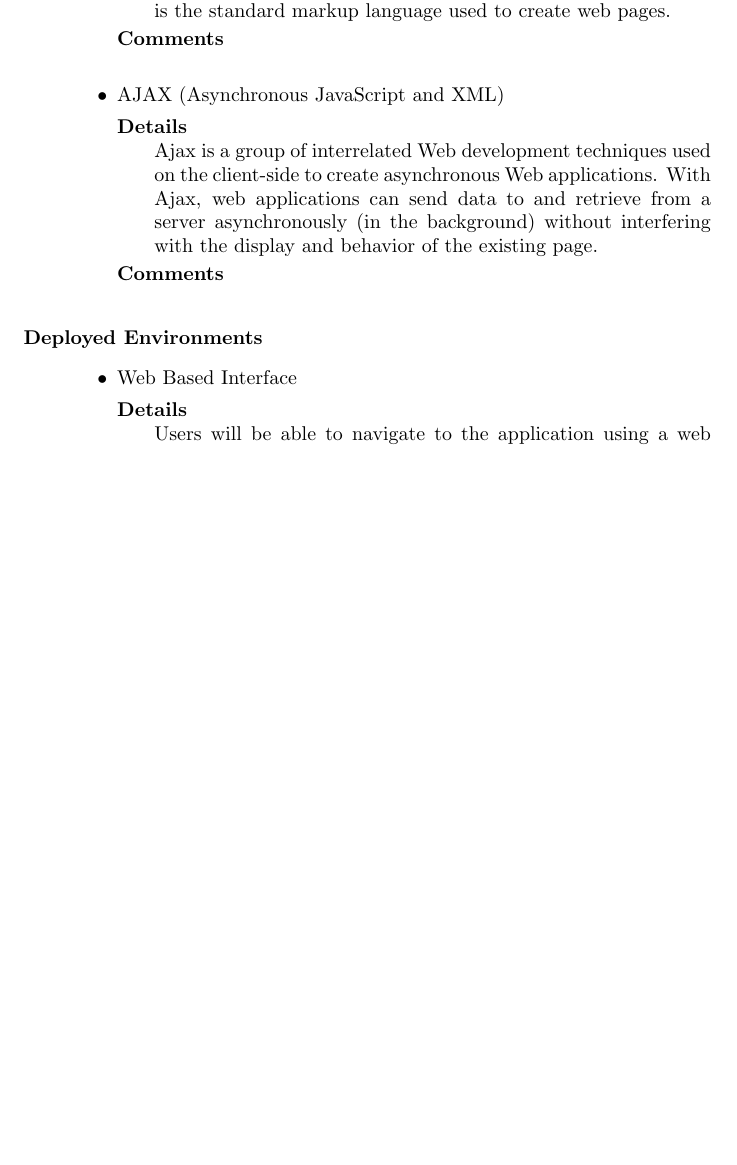
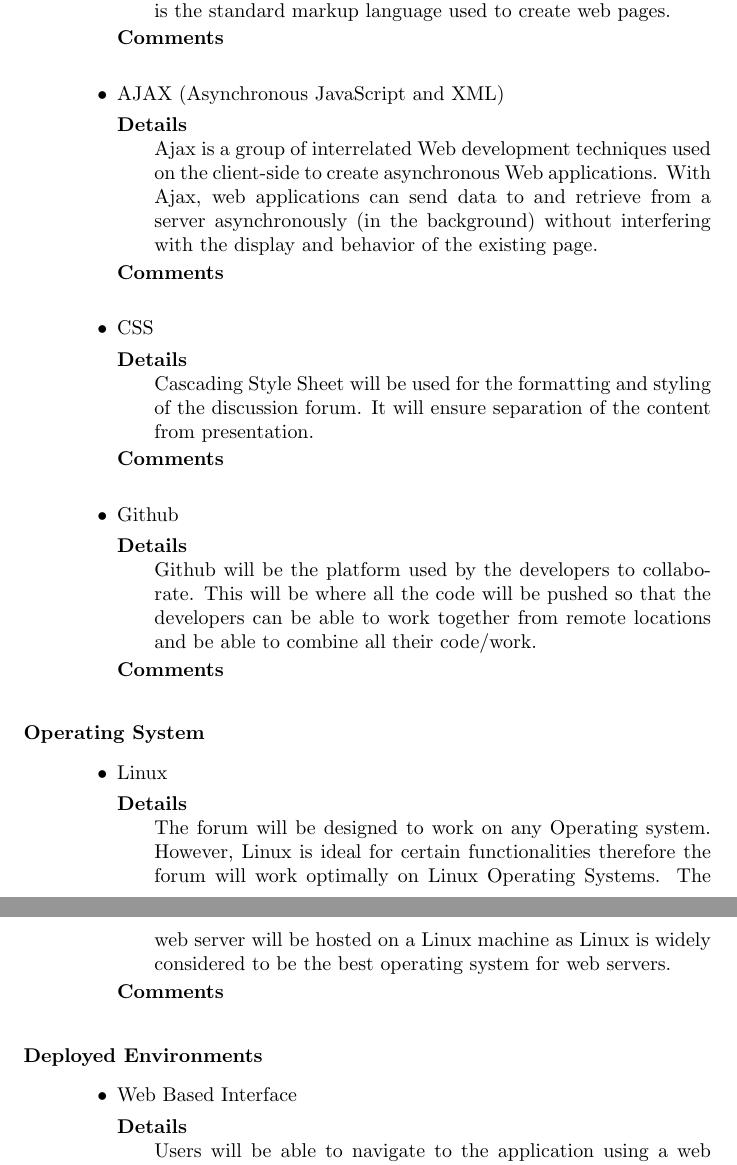
Before and after one commit to MatthewGouws/COS301_Architectural_5a, a LaTeX document (LaTeX/Requirements.tex): part of page 8 of 8 before the commit and two parts of pages 8 and 9 of 9 after it, the two joined at a grey line, cut so that both start at the same text, the shorter picture padded with empty space. Compiled offline with pdfLaTeX.

Commit message:
Semaka added some things to architectural constraints

```diff
--- a/LaTeX/Requirements.tex
+++ b/LaTeX/Requirements.tex
@@ -121,17 +120,29 @@ text goes here
 							 with the display and behavior of the existing page.
 						\item[Comments]\hfill \\
 					\end{description}
+				\item CSS
+					\begin{description}
+						\item[Details] \hfill \\
+							Cascading Style Sheet will be used for the formatting and styling of the discussion forum. It will ensure separation of the content from presentation.
+						\item[Comments]\hfill \\
+					\end{description}
+				\item Github
+					\begin{description}
+						\item[Details] \hfill \\
+							Github will be the platform used by the developers to collaborate. This will be where all the code will be pushed so that the developers can be able to work together from remote locations and be able to combine all their code/work.
+						\item[Comments]\hfill \\
+					\end{description}
 			\end{itemize}
-%		\item[Operating System] \hfill
-%			\begin{itemize}
-%				\item Linux
-%					\begin{description}
-%						\item[Details] \hfill \\
-%
-%						\item[Comments]\hfill \\
-%
-%					\end{description}
-%			\end{itemize}
+		\item[Operating System] \hfill
+			\begin{itemize}
+				\item Linux
+					\begin{description}
+						\item[Details] \hfill \\
+							The forum will  be designed to work on any Operating system. However, Linux is ideal for certain functionalities therefore the forum will work optimally on Linux Operating Systems. The web server will be hosted on a Linux machine as Linux is widely considered to be the best operating system  for web servers.
+						\item[Comments]\hfill \\
+
+					\end{description}
+			\end{itemize}
 		\item[Deployed Environments] \hfill
 			\begin{itemize}
 				\item Web Based Interface
```
Also changed, not shown: LaTeX/Requirements.tex (1 more changed lines).
